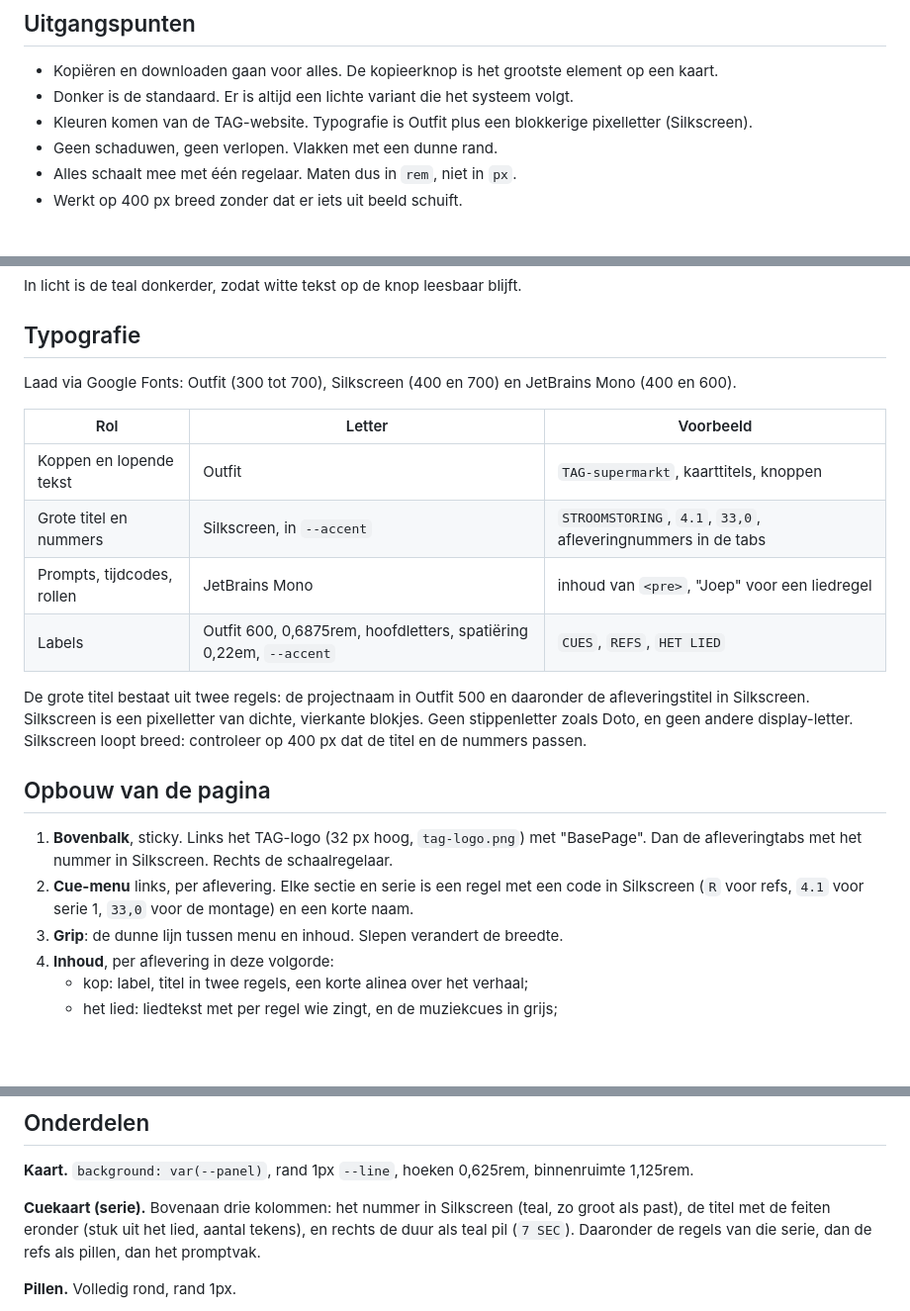
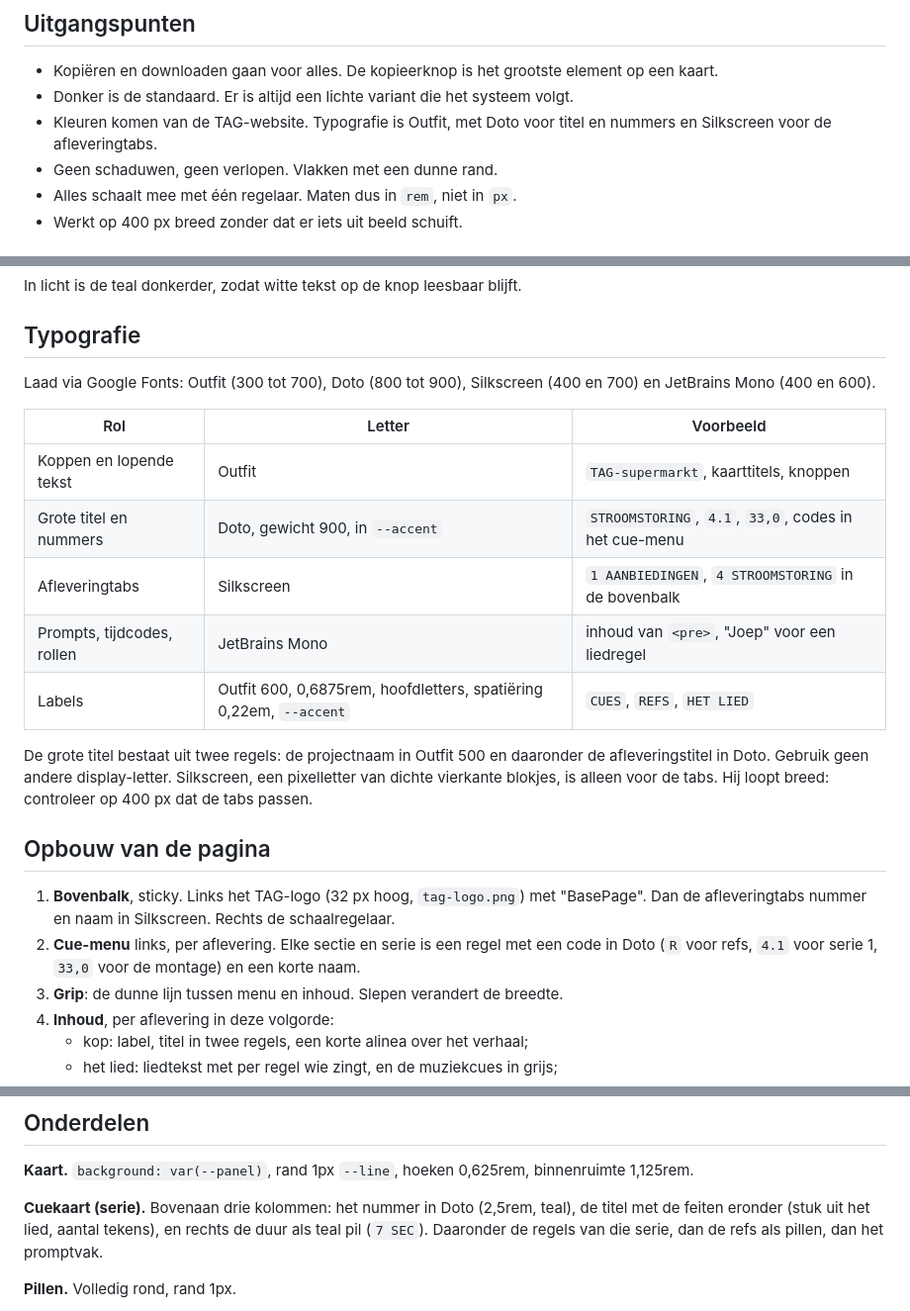
Before and after one commit to dfkplanning-cmd/thomas, a Markdown page: basepage-stijlgids.md, 3 parts joined by grey strips. Shown at 99% size. Drawn GitHub-style; blank space fills up the shorter version.

Commit message:
Stijlgids: Doto terug voor titel en nummers, Silkscreen voor de tabs
Co-Authored-By: Claude Opus 5.5 <noreply@anthropic.com>
Claude-Session: https://claude.ai/code/session_01V1fj1SzZe1e6To2ZAv8pW4

```diff
--- a/basepage-stijlgids.md
+++ b/basepage-stijlgids.md
@@ -8,7 +8,7 @@ Referentie: de Regietafel (https://claude.ai/artifact/UM2bt88izptDFRcTrgoRnV) en
 
 - Kopiëren en downloaden gaan voor alles. De kopieerknop is het grootste element op een kaart.
 - Donker is de standaard. Er is altijd een lichte variant die het systeem volgt.
-- Kleuren komen van de TAG-website. Typografie is Outfit plus een blokkerige pixelletter (Silkscreen).
+- Kleuren komen van de TAG-website. Typografie is Outfit, met Doto voor titel en nummers en Silkscreen voor de afleveringtabs.
 - Geen schaduwen, geen verlopen. Vlakken met een dunne rand.
 - Alles schaalt mee met één regelaar. Maten dus in `rem`, niet in `px`.
 - Werkt op 400 px breed zonder dat er iets uit beeld schuift.
@@ -36,21 +36,22 @@ In licht is de teal donkerder, zodat witte tekst op de knop leesbaar blijft.
 
 ## Typografie
 
-Laad via Google Fonts: Outfit (300 tot 700), Silkscreen (400 en 700) en JetBrains Mono (400 en 600).
+Laad via Google Fonts: Outfit (300 tot 700), Doto (800 tot 900), Silkscreen (400 en 700) en JetBrains Mono (400 en 600).
 
 | Rol | Letter | Voorbeeld |
 |---|---|---|
 | Koppen en lopende tekst | Outfit | `TAG-supermarkt`, kaarttitels, knoppen |
-| Grote titel en nummers | Silkscreen, in `--accent` | `STROOMSTORING`, `4.1`, `33,0`, afleveringnummers in de tabs |
+| Grote titel en nummers | Doto, gewicht 900, in `--accent` | `STROOMSTORING`, `4.1`, `33,0`, codes in het cue-menu |
+| Afleveringtabs | Silkscreen | `1 AANBIEDINGEN`, `4 STROOMSTORING` in de bovenbalk |
 | Prompts, tijdcodes, rollen | JetBrains Mono | inhoud van `<pre>`, "Joep" voor een liedregel |
 | Labels | Outfit 600, 0,6875rem, hoofdletters, spatiëring 0,22em, `--accent` | `CUES`, `REFS`, `HET LIED` |
 
-De grote titel bestaat uit twee regels: de projectnaam in Outfit 500 en daaronder de afleveringstitel in Silkscreen. Silkscreen is een pixelletter van dichte, vierkante blokjes. Geen stippenletter zoals Doto, en geen andere display-letter. Silkscreen loopt breed: controleer op 400 px dat de titel en de nummers passen.
+De grote titel bestaat uit twee regels: de projectnaam in Outfit 500 en daaronder de afleveringstitel in Doto. Gebruik geen andere display-letter. Silkscreen, een pixelletter van dichte vierkante blokjes, is alleen voor de tabs. Hij loopt breed: controleer op 400 px dat de tabs passen.
 
 ## Opbouw van de pagina
 
-1. **Bovenbalk**, sticky. Links het TAG-logo (32 px hoog, `tag-logo.png`) met "BasePage". Dan de afleveringtabs met het nummer in Silkscreen. Rechts de schaalregelaar.
-2. **Cue-menu** links, per aflevering. Elke sectie en serie is een regel met een code in Silkscreen (`R` voor refs, `4.1` voor serie 1, `33,0` voor de montage) en een korte naam.
+1. **Bovenbalk**, sticky. Links het TAG-logo (32 px hoog, `tag-logo.png`) met "BasePage". Dan de afleveringtabs nummer en naam in Silkscreen. Rechts de schaalregelaar.
+2. **Cue-menu** links, per aflevering. Elke sectie en serie is een regel met een code in Doto (`R` voor refs, `4.1` voor serie 1, `33,0` voor de montage) en een korte naam.
 3. **Grip**: de dunne lijn tussen menu en inhoud. Slepen verandert de breedte.
 4. **Inhoud**, per aflevering in deze volgorde:
    - kop: label, titel in twee regels, een korte alinea over het verhaal;
@@ -66,7 +67,7 @@ Tussen secties staat een dunne lijn (`border-top: 1px solid var(--line)`).
 
 **Kaart.** `background: var(--panel)`, rand 1px `--line`, hoeken 0,625rem, binnenruimte 1,125rem.
 
-**Cuekaart (serie).** Bovenaan drie kolommen: het nummer in Silkscreen (teal, zo groot als past), de titel met de feiten eronder (stuk uit het lied, aantal tekens), en rechts de duur als teal pil (`7 SEC`). Daaronder de regels van die serie, dan de refs als pillen, dan het promptvak.
+**Cuekaart (serie).** Bovenaan drie kolommen: het nummer in Doto (2,5rem, teal), de titel met de feiten eronder (stuk uit het lied, aantal tekens), en rechts de duur als teal pil (`7 SEC`). Daaronder de regels van die serie, dan de refs als pillen, dan het promptvak.
 
 **Pillen.** Volledig rond, rand 1px.
 - Duur en status: teal rand, `--accent-fill` vulling, teal tekst, hoofdletters met spatiëring.
```
